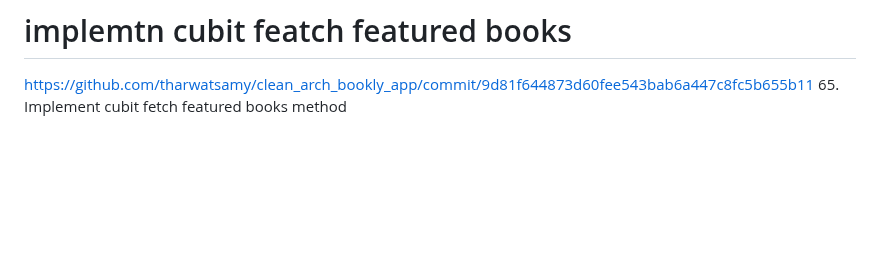
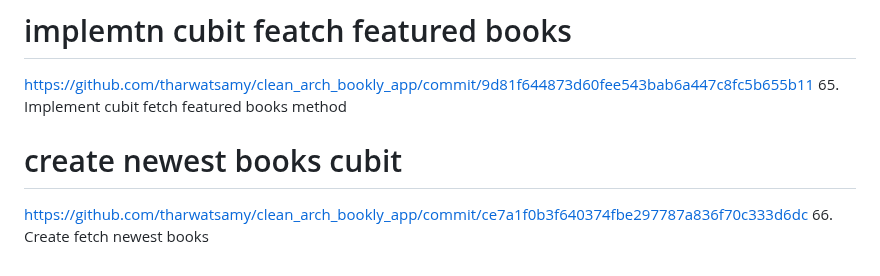
Before and after one commit to Devsaci/clean_arch_bookly_app_v1, a Markdown page: README.md, the part around the change. Drawn GitHub-style; blank space fills up the shorter version.

Commit message:
66. Create fetch newest books

```diff
--- a/README.md
+++ b/README.md
@@ -565,3 +565,6 @@ https://github.com/tharwatsamy/clean_arch_bookly_app/commit/a3555964fc7334a33dbd
 # implemtn cubit featch featured books
 https://github.com/tharwatsamy/clean_arch_bookly_app/commit/9d81f644873d60fee543bab6a447c8fc5b655b11
 65. Implement cubit fetch featured books method
+# create newest books cubit
+https://github.com/tharwatsamy/clean_arch_bookly_app/commit/ce7a1f0b3f640374fbe297787a836f70c333d6dc
+66. Create fetch newest books
```
